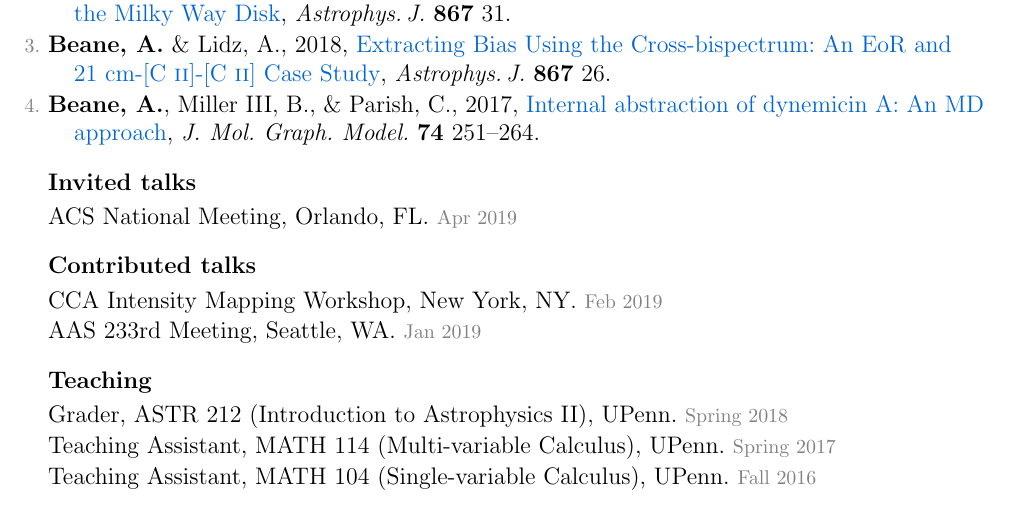
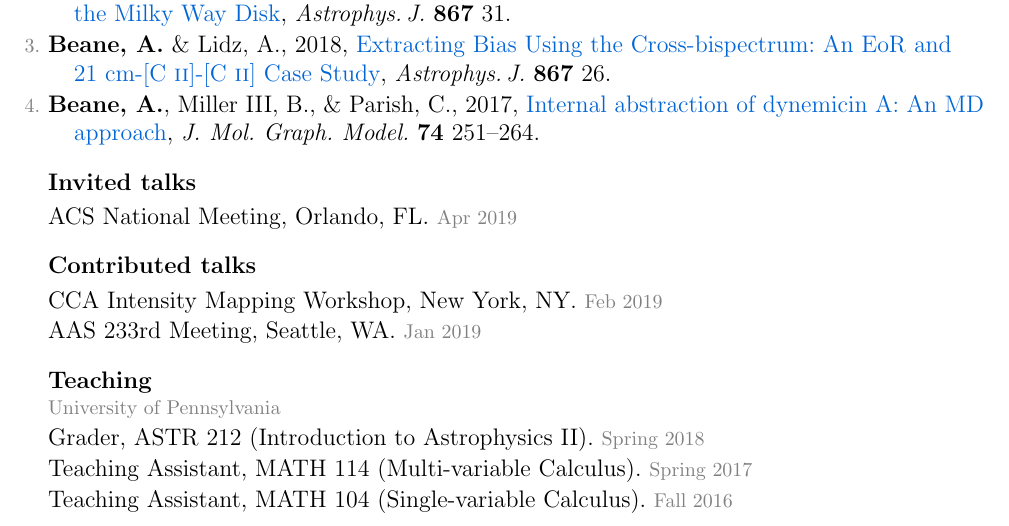
Before and after one commit to gusbeane/gusbeane.github.io, a LaTeX CV (cv/beane_cv.tex): part of the page, cut so that both start at the same text. Compiled offline with pdfLaTeX.

Commit message:
rebuilding site Sun May 12 13:27:32 EDT 2019

```diff
--- a/cv/beane_cv.tex
+++ b/cv/beane_cv.tex
@@ -20,6 +20,7 @@
 \usepackage{ifthen}
 \usepackage{xcolor}
 \usepackage[UKenglish]{isodate}
+\usepackage{enumitem}
 
 % put in the date -- or not
 %  \renewcommand{\today}{2018 October 20}
@@ -259,12 +260,13 @@ AAS 233rd Meeting, Seattle, WA. \deemph{Jan~2019}
 \hoggheading{Teaching}%% use \etal when there are >9 authors!
 \hypersetup{linkcolor=grey}%
 \begin{list}{}{\hogglist}
+\item[] \vspace{-4pt} \deemph{University of Pennsylvania}
 \item
-Grader, ASTR 212 (Introduction to Astrophysics II), UPenn. \deemph{Spring 2018}
+Grader, ASTR 212 (Introduction to Astrophysics II). \deemph{Spring 2018}
 \item
-Teaching Assistant, MATH 114 (Multi-variable Calculus), UPenn. \deemph{Spring 2017}
+Teaching Assistant, MATH 114 (Multi-variable Calculus). \deemph{Spring 2017}
 \item
-Teaching Assistant, MATH 104 (Single-variable Calculus), UPenn. \deemph{Fall 2016}
+Teaching Assistant, MATH 104 (Single-variable Calculus). \deemph{Fall 2016}
 \end{list}
 
 %% \hypersetup{linkcolor=black}%
```
Also changed, not shown: cv/beane_cv.pdf, cv/beane_cv.tex (4 more changed lines), 1 other file.
